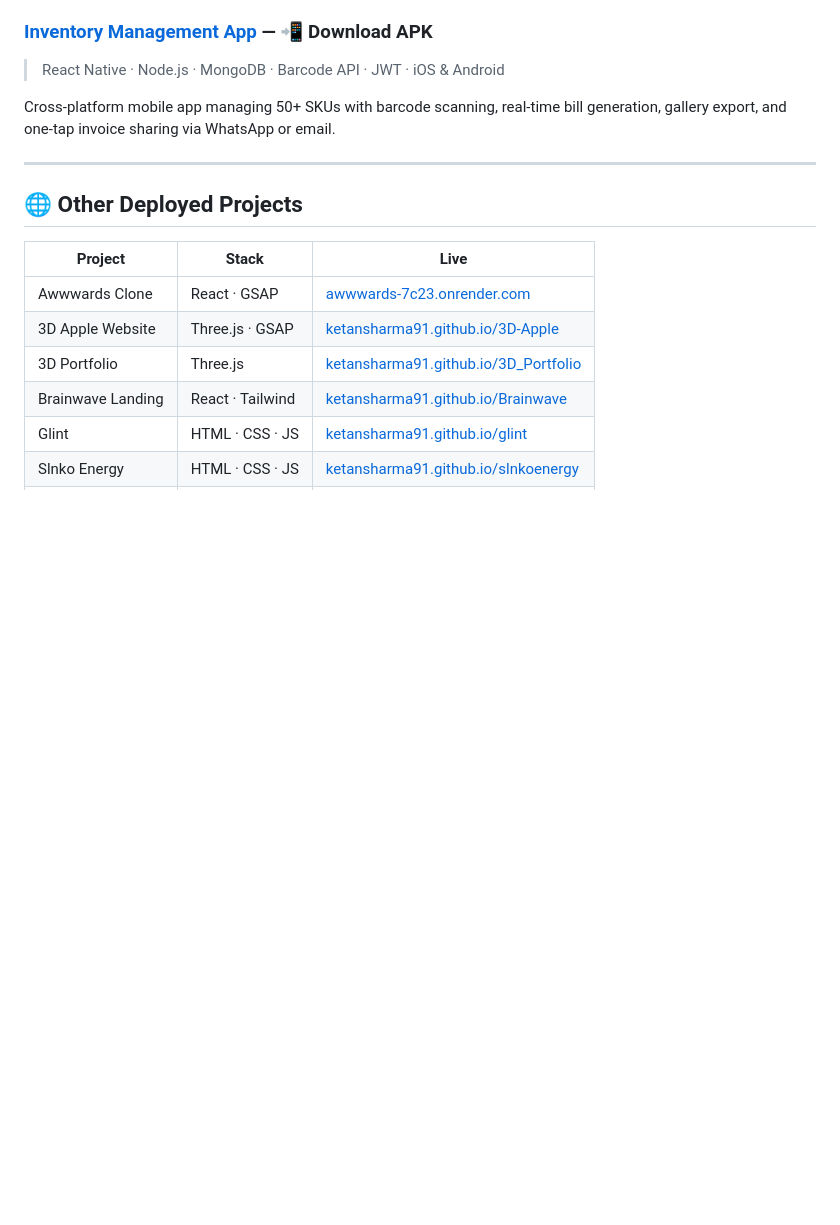
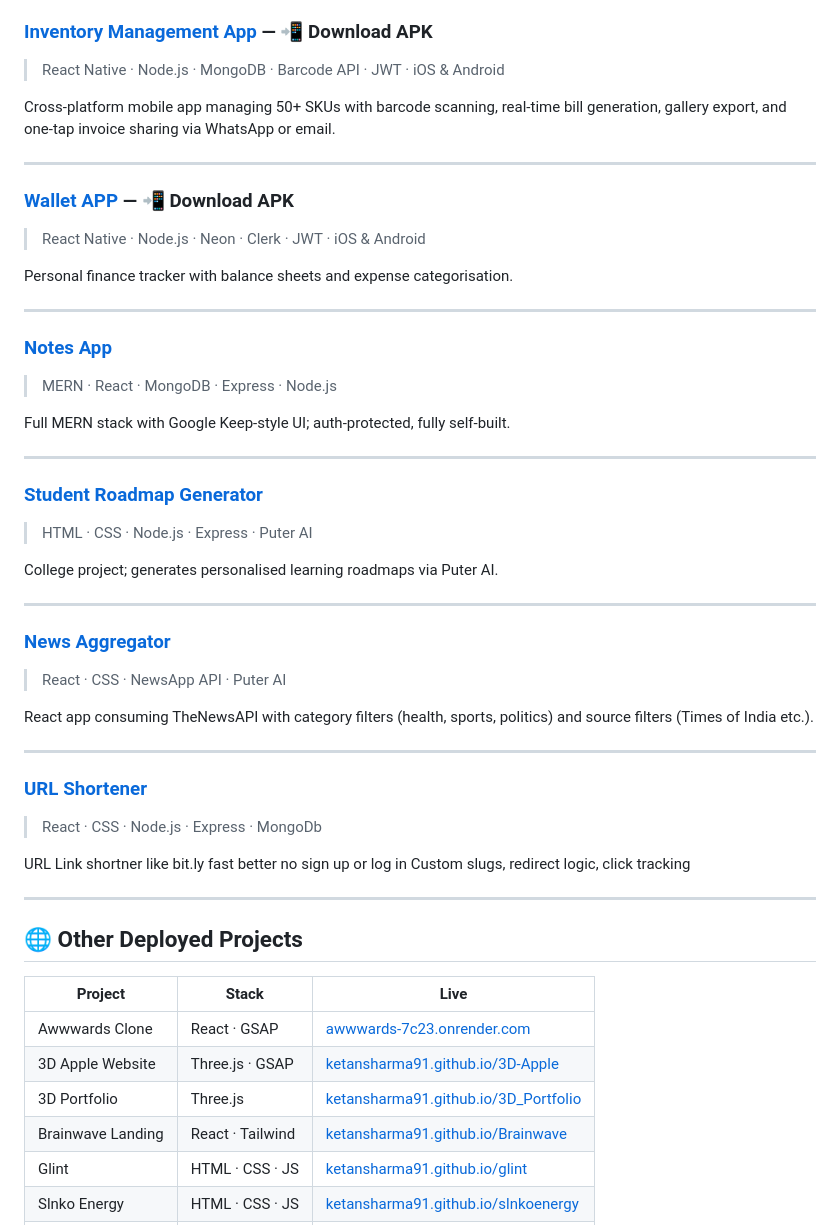
Before and after one commit to KetanSharma91/KetanSharma91, a Markdown page: README.md, the part around the change. Drawn GitHub-style; blank space fills up the shorter version.

Commit message:
Update README with new project details
Added sections for Wallet App, Notes App, Student Roadmap Generator, News Aggregator, and URL Shortener with descriptions and links.

```diff
--- a/README.md
+++ b/README.md
@@ -63,6 +63,41 @@ Cross-platform mobile app managing 50+ SKUs with barcode scanning, real-time bil
 
 ---
 
+### [Wallet APP](https://github.com/KetanSharma91/macOsPortolio/releases/download/v1.1.0/wallet_app.apk) — 📲 Download APK
+> React Native · Node.js · Neon · Clerk · JWT · iOS & Android
+
+ Personal finance tracker with balance sheets and expense categorisation.
+
+---
+
+### [Notes App](https://notes-wrc6.onrender.com/)
+> MERN · React · MongoDB · Express · Node.js
+
+Full MERN stack with Google Keep-style UI; auth-protected, fully self-built.
+
+---
+
+### [Student Roadmap Generator](https://roadmapy-e7rw.onrender.com)
+> HTML · CSS · Node.js · Express · Puter AI
+
+College project; generates personalised learning roadmaps via Puter AI.
+
+---
+
+### [News Aggregator](https://newsapp-f2bw.onrender.com)
+> React · CSS · NewsApp API · Puter AI
+
+React app consuming TheNewsAPI with category filters (health, sports, politics) and source filters (Times of India etc.).
+
+---
+
+### [URL Shortener](https://urlshortener-ikic.onrender.com/)
+> React · CSS · Node.js · Express · MongoDb
+
+URL Link shortner like bit.ly fast better no sign up or log in Custom slugs, redirect logic, click tracking
+
+---
+
 ## 🌐 Other Deployed Projects
 
 | Project | Stack | Live |
```
